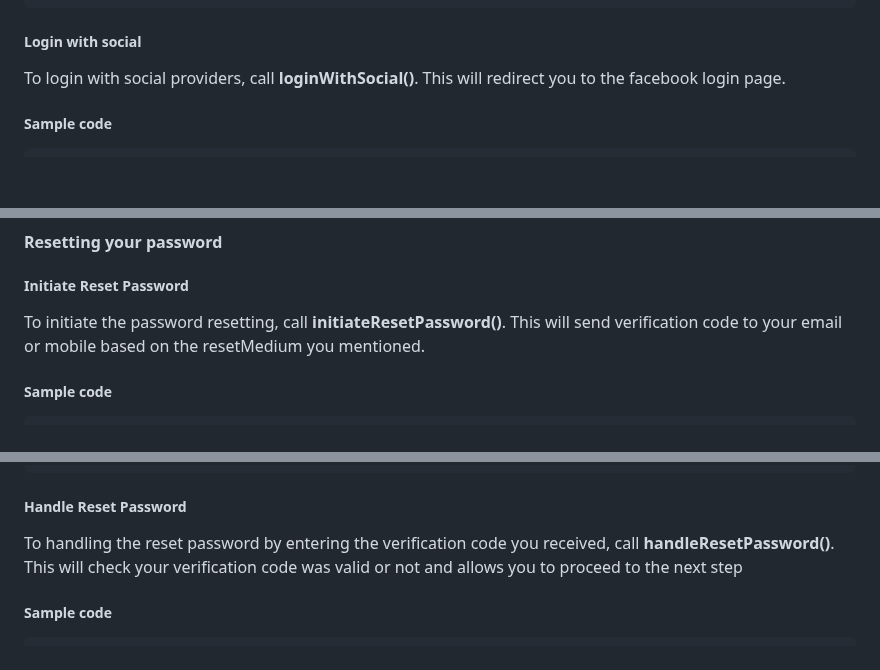
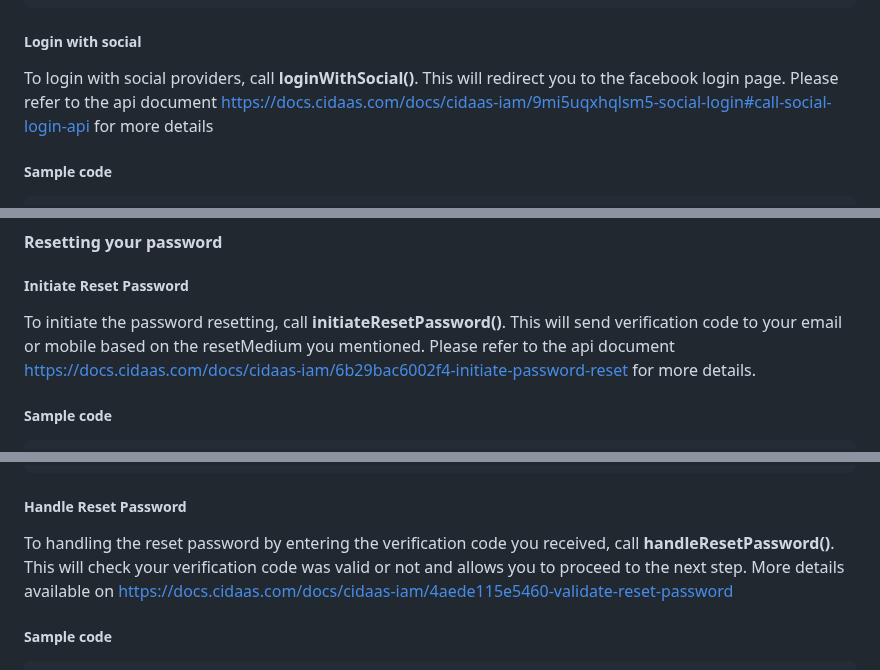
Before and after one commit to Cidaas/cidaas-javascript-sdk, a Markdown page: README.md, 3 parts joined by grey strips. Rendered like a GitHub page; blank space fills up the shorter version.

````diff
--- a/README.md
+++ b/README.md
@@ -272,7 +272,7 @@ cidaas.loginWithCredentialsAsynFn(options)
 
 ##### Login with social
 
-To login with social providers, call ****loginWithSocial()****. This will redirect you to the facebook login page.
+To login with social providers, call ****loginWithSocial()****. This will redirect you to the facebook login page. Please refer to the api document https://docs.cidaas.com/docs/cidaas-iam/9mi5uqxhqlsm5-social-login#call-social-login-api for more details
 
 ##### Sample code
 ```js
@@ -604,7 +605,7 @@ cidaas.verifyAccount({
 
 ##### Initiate Reset Password
 
-To initiate the password resetting, call ****initiateResetPassword()****. This will send verification code to your email or mobile based on the resetMedium you mentioned.
+To initiate the password resetting, call ****initiateResetPassword()****. This will send verification code to your email or mobile based on the resetMedium you mentioned. Please refer to the api document https://docs.cidaas.com/docs/cidaas-iam/6b29bac6002f4-initiate-password-reset for more details.
 
 ##### Sample code
 
@@ -635,7 +636,7 @@ cidaas.initiateResetPassword({
 
 ##### Handle Reset Password
 
-To handling the reset password by entering the verification code you received, call ****handleResetPassword()****. This will check your verification code was valid or not and allows you to proceed to the next step
+To handling the reset password by entering the verification code you received, call ****handleResetPassword()****. This will check your verification code was valid or not and allows you to proceed to the next step. More details available on https://docs.cidaas.com/docs/cidaas-iam/4aede115e5460-validate-reset-password
 
 ##### Sample code
 ```js
````
Also changed, not shown: other parts of README.md (+25 -17 lines).
